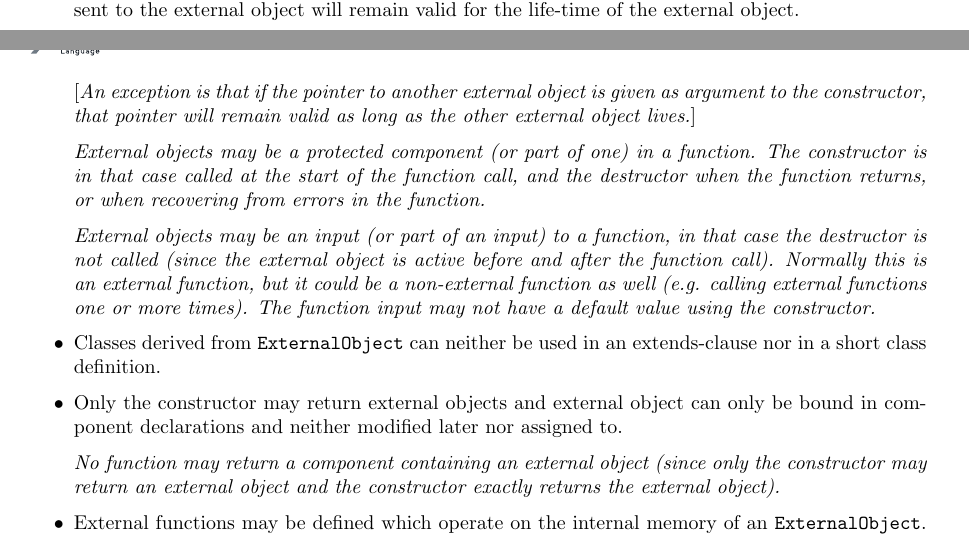
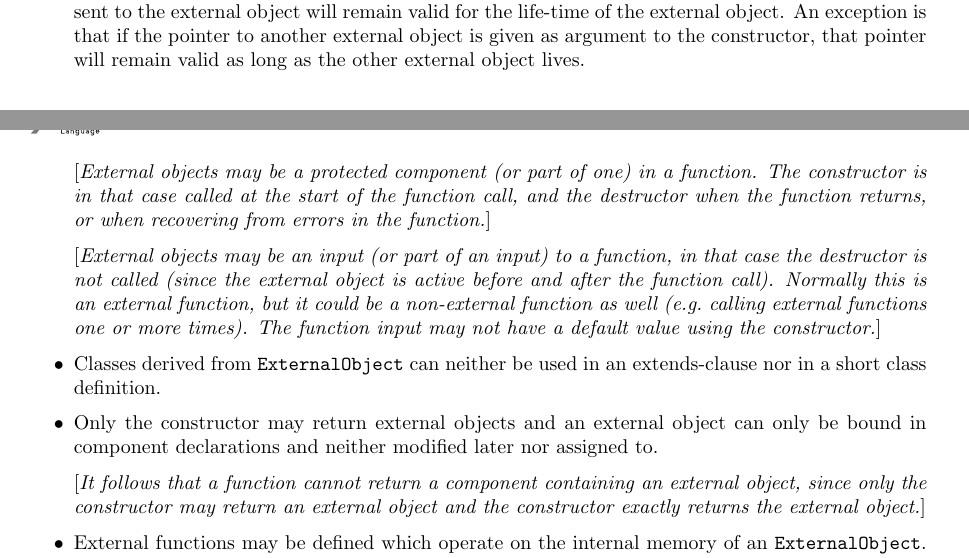
Before and after one commit to modelica/ModelicaSpecification, a LaTeX thesis (MLS.tex, which reads chapters/functions.tex): two parts of pages 182 and 183 of 320, joined at a grey line, cut so that both start at the same text. Compiled offline with pdfLaTeX.

Commit message:
Fix strange uses of \emph for external objects
Fixes #2557

```diff
--- a/chapters/functions.tex
+++ b/chapters/functions.tex
@@ -2555,35 +2555,27 @@ predefined class \lstinline!ExternalObject! according to the following rules:
   be complete (e.g., from an initial algorithm or initial equation). The
   destructor shall delete the object, and must not require any other
   calls to be made for the deletion to be complete (e.g., from a \lstinline!when terminal()! clause). The constructor may not assume that pointers sent
-  to the external object will remain valid for the life-time of the
-  external object.
+  to the external object will remain valid for the life-time of the external object.  An exception is that if the pointer to another external object is
+  given as argument to the constructor, that pointer will remain valid as long as the other external object lives.
   \begin{nonnormative}
-  An exception is that if the pointer to another external object is given as argument to the constructor, that pointer will remain valid as long as the other external object lives.
+  External objects may be a protected component (or part of one) in a function.  The constructor is in that case called at the start of the function call,
+  and the destructor when the function returns, or when recovering from errors in the function.
   \end{nonnormative}
-
-  \emph{External objects may be a protected component (or part of one)
-  in a function. The constructor is in that case called at the start of
-  the function call, and the destructor when the function returns, or
-  when recovering from errors in the function.}
-
-  \emph{External objects may be an input (or part of an input) to a
-  function, in that case the destructor is not called (since the
-  external object is active before and after the function call).
-  Normally this is an external function, but it could be a non-external
-  function as well (e.g. calling external functions one or more times).
-  The function input may not have a default value using the
-  constructor.}
+  \begin{nonnormative}
+  External objects may be an input (or part of an input) to a function, in that case the destructor is not called (since the external object is active before
+  and after the function call).  Normally this is an external function, but it could be a non-external function as well (e.g.\ calling external functions one
+  or more times).  The function input may not have a default value using the constructor.
+  \end{nonnormative}
 \item
   Classes derived from \lstinline!ExternalObject! can neither be used in an
   extends-clause nor in a short class definition.
 \item
-  Only the constructor may return external objects and external object
+  Only the constructor may return external objects and an external object
   can only be bound in component declarations and neither modified later
   nor assigned to.
-
-  \emph{No function may return a component containing an external object
-  (since only the constructor may return an external object and the
-  constructor exactly returns the external object).}
+  \begin{nonnormative}
+  It follows that a function cannot return a component containing an external object, since only the constructor may return an external object and the constructor exactly returns the external object.
+  \end{nonnormative}
 \item
   External functions may be defined which operate on the internal memory
   of an \lstinline!ExternalObject!. An \lstinline!ExternalObject! used as input argument or
```
